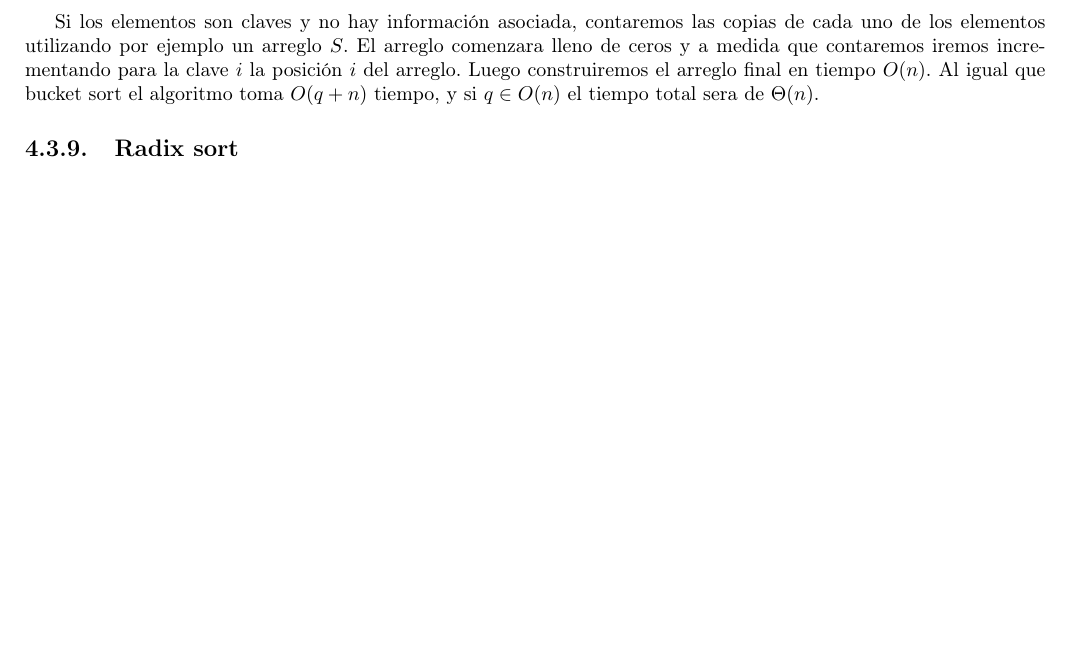
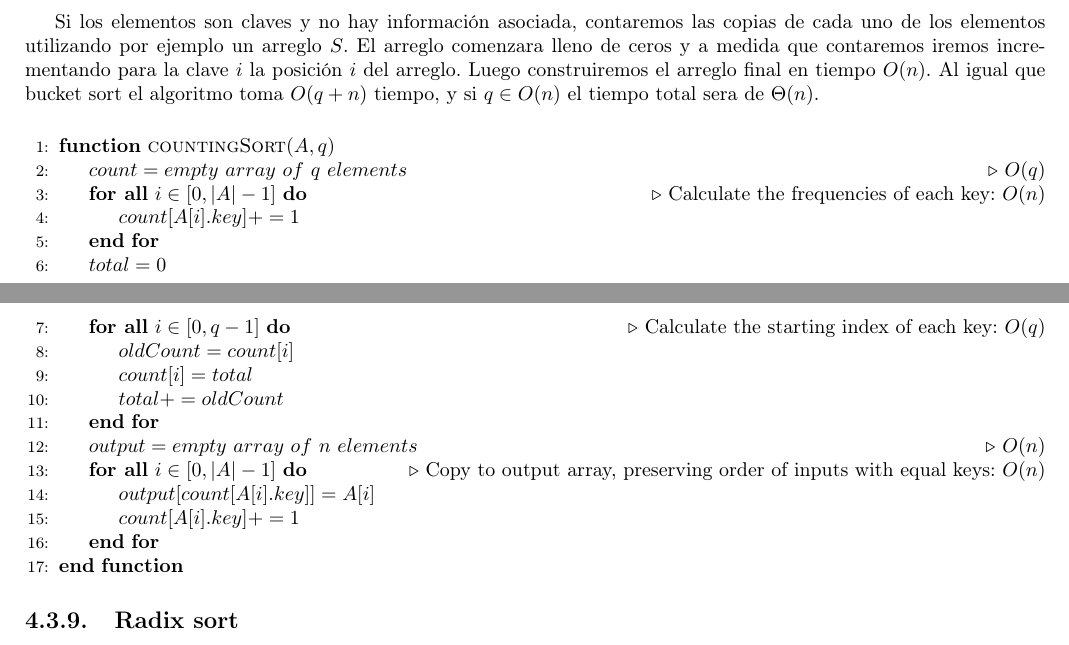
Before and after one commit to CubaWiki/AED2-ApunteFinal-Rama, a LaTeX document (resumen.tex, which reads algoritmos.tex): part of page 48 of 53 before the commit and two parts of pages 48 and 49 of 53 after it, the two joined at a grey line, cut so that both start at the same text, the shorter picture padded with empty space. Compiled offline with pdfLaTeX.

Commit message:
Añado algoritmo de CountingSort

```diff
--- a/algoritmos.tex
+++ b/algoritmos.tex
@@ -264,6 +264,29 @@ Bucket sort es estable, esto quiere decir que elementos con las mismas claves se
 
 Si los elementos son claves y no hay informaci\'on asociada, contaremos las copias de cada uno de los elementos utilizando por ejemplo un arreglo $S$. El arreglo comenzara lleno de ceros y a medida que contaremos iremos incrementando para la clave $i$ la posici\'on $i$ del arreglo. Luego construiremos el arreglo final en tiempo $O(n)$. Al igual que bucket sort el algoritmo toma $O(q+n)$ tiempo, y si $q \in O(n)$ el tiempo total sera de $\Theta(n)$.
 
+~
+
+\begin{algorithmic}[1]
+ \Function{countingSort}{$A, q$}
+    \State $count = empty\ array\ of\ q\ elements$ \Comment{$O(q)$}
+    \ForAll{$i \in [0, |A|-1]$} \Comment{Calculate the frequencies of each key: $O(n)$}
+      \State $count[A[i].key] += 1$
+    \EndFor
+    \State $total = 0$
+    \ForAll{$i \in [0, q-1]$} \Comment{Calculate the starting index of each key: $O(q)$}
+      \State $oldCount = count[i]$
+      \State $count[i] = total$
+      \State $total += oldCount$
+    \EndFor
+    \State $output = empty\ array\ of\ n\ elements$ \Comment{$O(n)$}
+    \ForAll{$i \in [0, |A|-1]$} \Comment{Copy to output array, preserving order of inputs with equal keys: $O(n)$}
+      \State $output[count[A[i].key]] = A[i]$
+      \State $count[A[i].key] += 1$
+    \EndFor
+ \EndFunction
+\end{algorithmic}
+
+
 \subsection{Radix sort}
 
 Supongamos que queremos ordenar mil elementos que estar\'an en un rango de $[0, 10^8]$. En vez de proveer $10^8$ buckets, proveamos $10$ buckets, luego ordenaremos los elementos por el primer d\'igito solamente. De \'esta manera, los buckets tendran rangos: el primer bucket  contendra elementos desde $0$ hasta $9999$, el segundo desde $10000$ hasta $19999$, y asi. Luego al obtener cada cola podremos ordenar cada una recursivamente por el segundo d\'igito, etc. De esta forma dividiremos en subconjuntos cada vez mas peque\~nos el problema original. El problema con esto es que los buckets mas chicos ser\'an ordenados de forma ineficiente.
```
